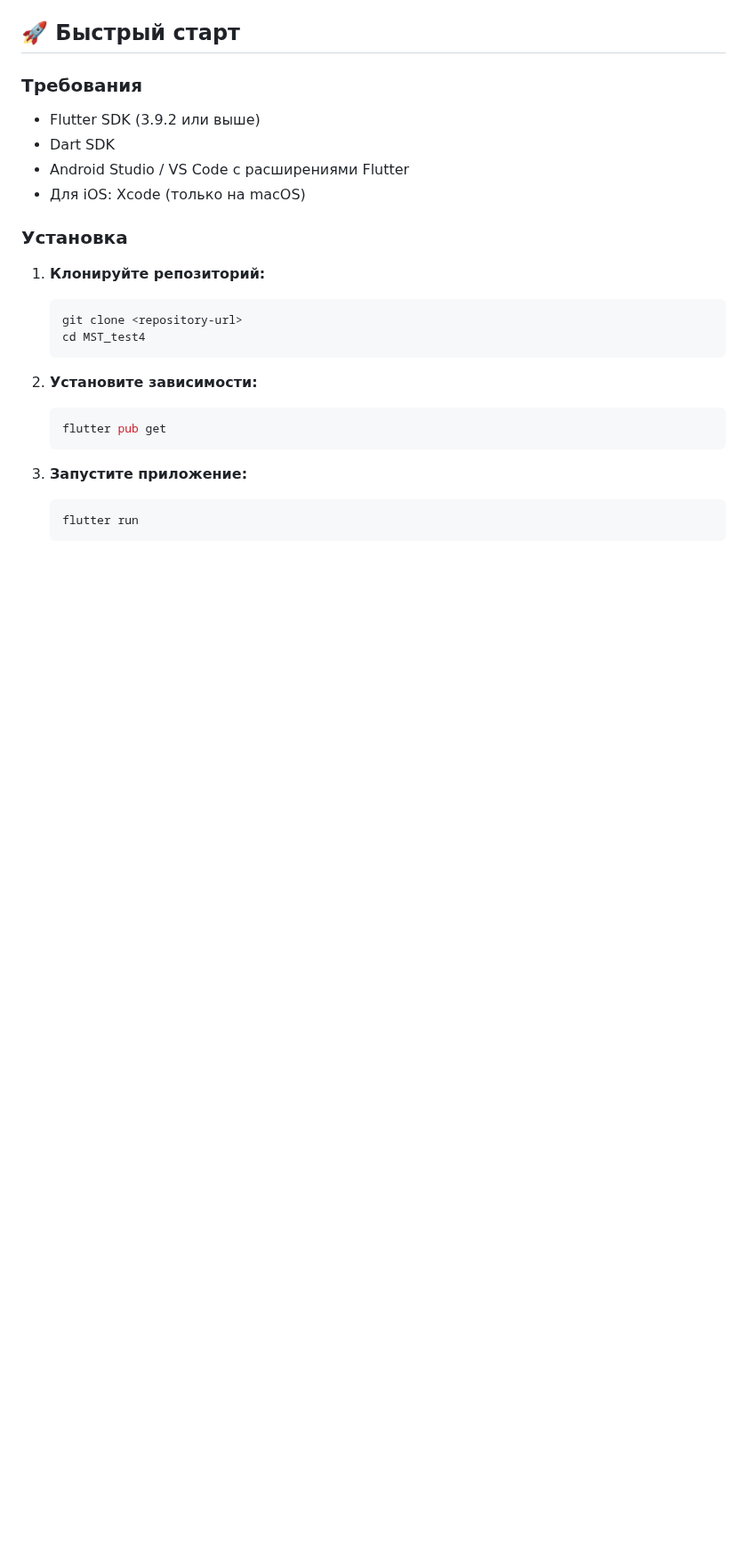
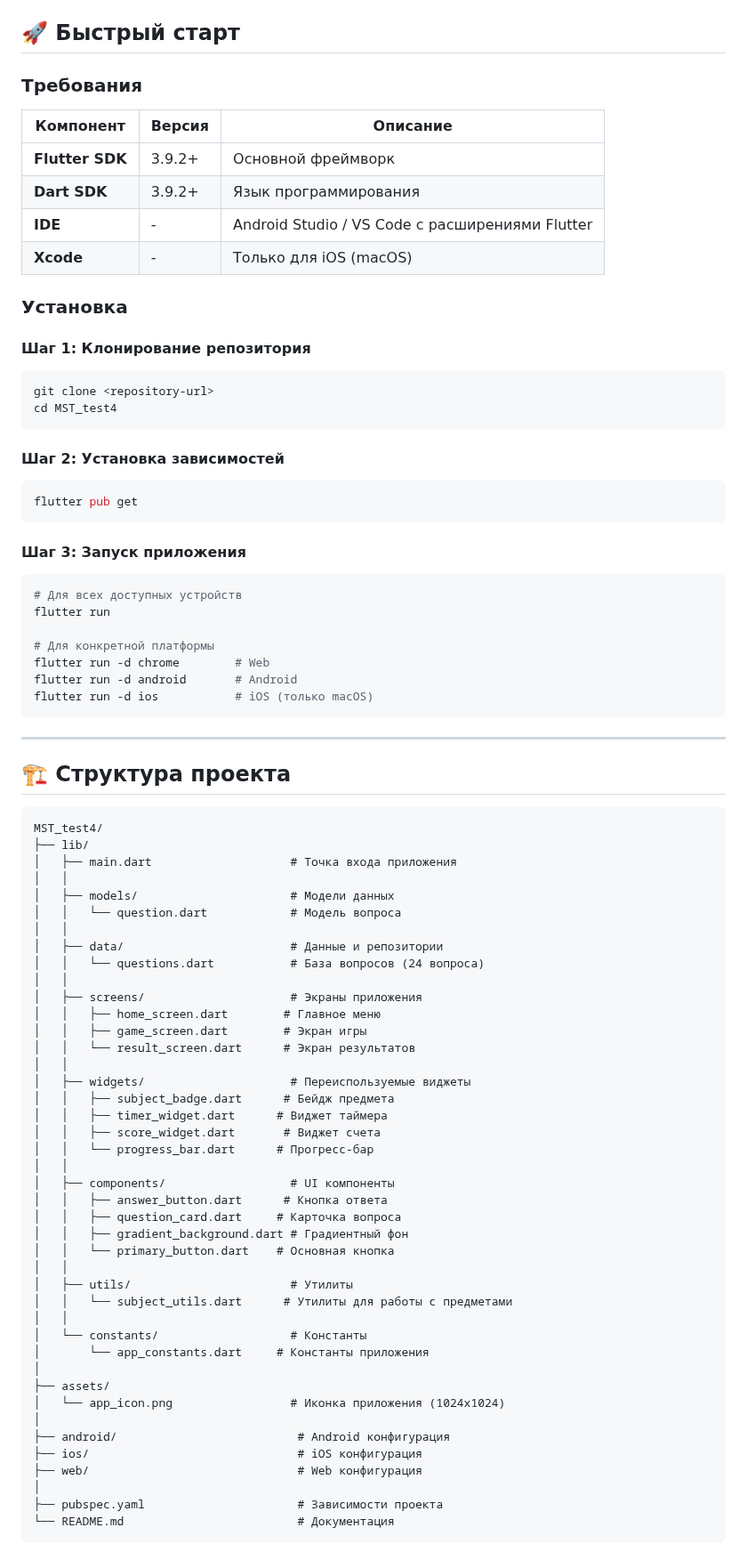
Before and after one commit to motociklist/game4, a Markdown page: README.md, the part around one of its changes. Shown at 89% size. Rendered like a GitHub page; blank space fills up the shorter version.

````diff
--- a/README.md
+++ b/README.md
@@ -53,25 +64,86 @@ lib/
 
 ### Требования
 
-- Flutter SDK (3.9.2 или выше)
-- Dart SDK
-- Android Studio / VS Code с расширениями Flutter
-- Для iOS: Xcode (только на macOS)
+| Компонент | Версия | Описание |
+|-----------|--------|----------|
+| **Flutter SDK** | 3.9.2+ | Основной фреймворк |
+| **Dart SDK** | 3.9.2+ | Язык программирования |
+| **IDE** | - | Android Studio / VS Code с расширениями Flutter |
+| **Xcode** | - | Только для iOS (macOS) |
 
 ### Установка
 
-1. **Клонируйте репозиторий:**
-   ```bash
-   git clone <repository-url>
-   cd MST_test4
-   ```
+#### Шаг 1: Клонирование репозитория
 
-2. **Установите зависимости:**
-   ```bash
-   flutter pub get
-   ```
+```bash
+git clone <repository-url>
+cd MST_test4
+```
 
-3. **Запустите приложение:**
-   ```bash
-   flutter run
-   ```
+#### Шаг 2: Установка зависимостей
+
+```bash
+flutter pub get
+```
+
+#### Шаг 3: Запуск приложения
+
+```bash
+# Для всех доступных устройств
+flutter run
+
+# Для конкретной платформы
+flutter run -d chrome        # Web
+flutter run -d android       # Android
+flutter run -d ios           # iOS (только macOS)
+```
+
+---
+
+## 🏗️ Структура проекта
+
+```
+MST_test4/
+├── lib/
+│   ├── main.dart                    # Точка входа приложения
+│   │
+│   ├── models/                      # Модели данных
+│   │   └── question.dart            # Модель вопроса
+│   │
+│   ├── data/                        # Данные и репозитории
+│   │   └── questions.dart           # База вопросов (24 вопроса)
+│   │
+│   ├── screens/                     # Экраны приложения
+│   │   ├── home_screen.dart        # Главное меню
+│   │   ├── game_screen.dart        # Экран игры
+│   │   └── result_screen.dart      # Экран результатов
+│   │
+│   ├── widgets/                     # Переиспользуемые виджеты
+│   │   ├── subject_badge.dart      # Бейдж предмета
+│   │   ├── timer_widget.dart      # Виджет таймера
+│   │   ├── score_widget.dart       # Виджет счета
+│   │   └── progress_bar.dart      # Прогресс-бар
+│   │
+│   ├── components/                  # UI компоненты
+│   │   ├── answer_button.dart      # Кнопка ответа
+│   │   ├── question_card.dart     # Карточка вопроса
+│   │   ├── gradient_background.dart # Градиентный фон
+│   │   └── primary_button.dart    # Основная кнопка
+│   │
+│   ├── utils/                       # Утилиты
+│   │   └── subject_utils.dart      # Утилиты для работы с предметами
+│   │
+│   └── constants/                   # Константы
+│       └── app_constants.dart     # Константы приложения
+│
+├── assets/
+│   └── app_icon.png                 # Иконка приложения (1024x1024)
+│
+├── android/                          # Android конфигурация
+├── ios/                              # iOS конфигурация
+├── web/                              # Web конфигурация
+│
+├── pubspec.yaml                      # Зависимости проекта
+└── README.md                         # Документация
+```
+
````
Also changed, not shown: other parts of README.md (+223 -128 lines).
